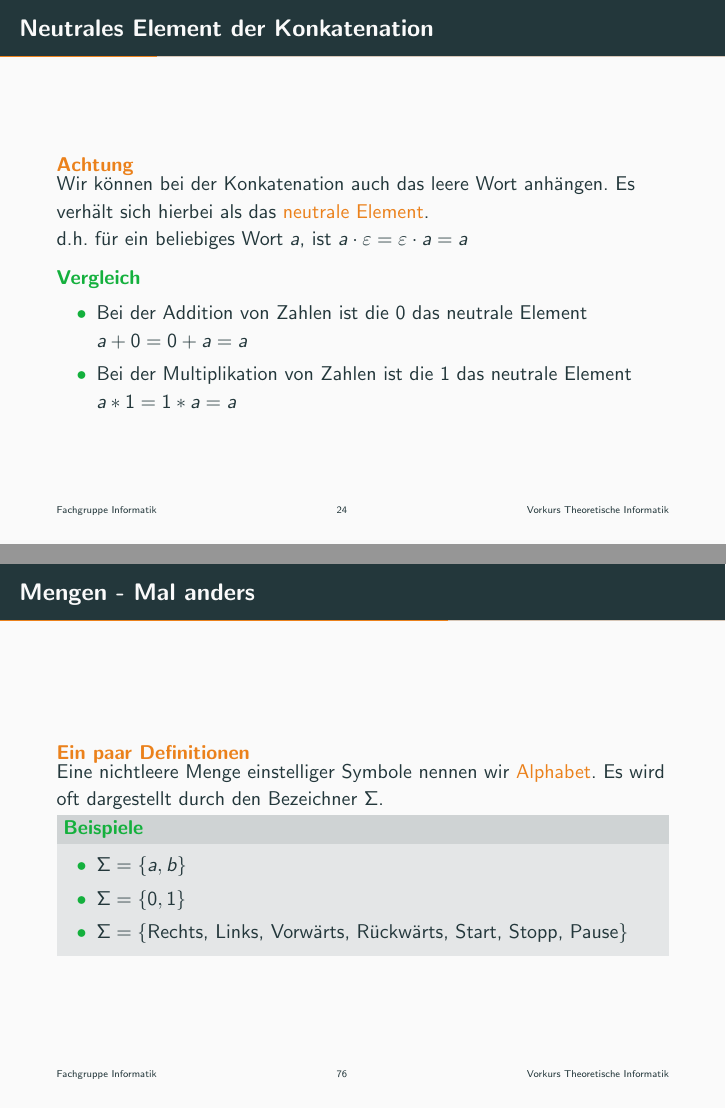
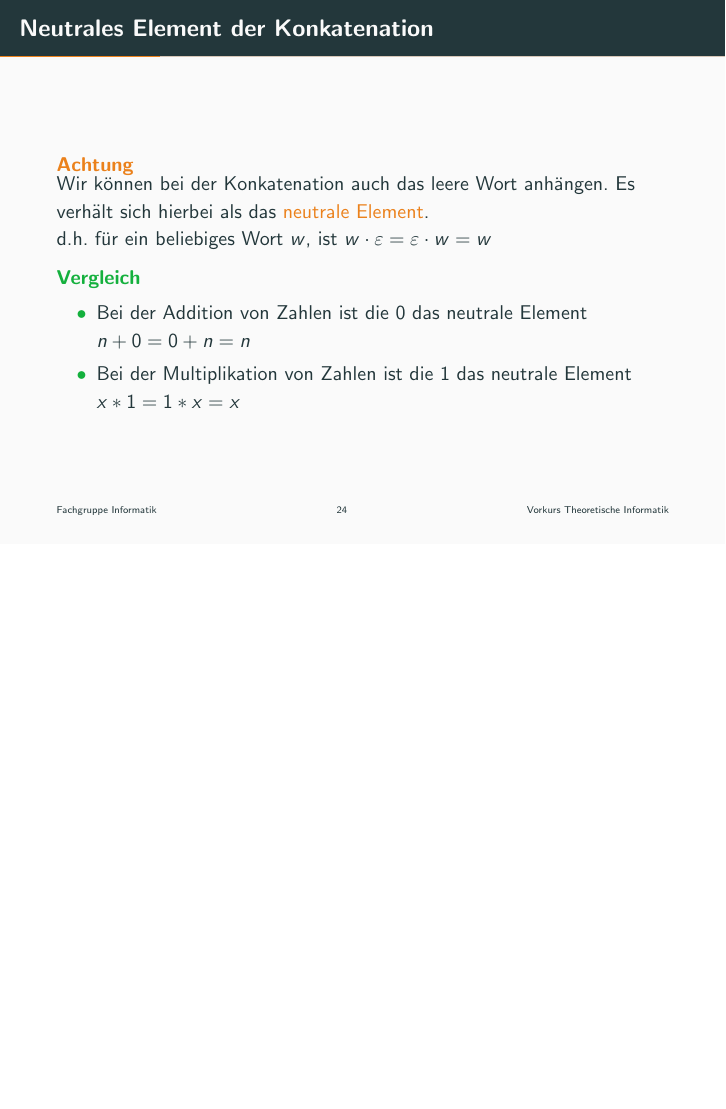
Before and after one commit to ModellbahnFreak/theo-vorkurs, LaTeX slides (Praesentationen/slides/day-1.tex, which reads Praesentationen/parts/logik.tex, Praesentationen/parts/sprachen-intro.tex): pages 24 and 76 of 123 before the commit and page 24 of 122 after it, the two joined at a grey line, the shorter picture padded with empty space. Compiled offline with pdfLaTeX.

Commit message:
Clean up day 1

```diff
--- a/Praesentationen/parts/logik.tex
+++ b/Praesentationen/parts/logik.tex
@@ -53,21 +53,6 @@ Wir können Aussagen verändern oder durch Operationen zu neuen Aussagen verbind
     \only<3>{\emph{Analog}: M: $\overline{M_1}$, Jedes Element aus M liegt \textbf{nicht} in $M_1$}
 \end{itemize}
 \end{alertblock}
-\end{frame}
-
-\begin{frame}{Mengen - Mal anders}
-	\begin{alertblock}{Ein paar Definitionen}
-		Eine nichtleere Menge einstelliger Symbole nennen wir \alert{Alphabet}.
-		Es wird oft dargestellt durch den Bezeichner $\Sigma$.\\
-	\end{alertblock}
-	\metroset{block=fill}
-	\begin{exampleblock}{Beispiele}
-		\begin{itemize}
-			\item $\Sigma = \{a,b\}$
-			\item $\Sigma = \{0,1\}$
-			\item $\Sigma = \{\text{Rechts, Links, Vorwärts, Rückwärts, Start, Stopp, Pause}\}$
-		\end{itemize}
-	\end{exampleblock}
 \end{frame}
 
 
--- a/Praesentationen/parts/sprachen-intro.tex
+++ b/Praesentationen/parts/sprachen-intro.tex
@@ -115,15 +115,14 @@
 \begin{frame}{Neutrales Element der Konkatenation}
     \begin{alertblock}{Achtung}
         Wir können bei der Konkatenation auch das leere Wort anhängen. Es verhält sich hierbei als das \alert<1>{neutrale Element}.\\
-        d.h. für ein beliebiges Wort $a$, ist $a\cdot\emptyWord = \emptyWord\cdot a=a$
+        d.h. für ein beliebiges Wort $w$, ist $w \cdot \emptyWord = \emptyWord \cdot w = w$
         \begin{exampleblock}{Vergleich}
-        \begin{itemize}
-            \item Bei der Addition von Zahlen ist die 0 das neutrale Element\\
-            $a+0=0+a=a$
-            \item Bei der Multiplikation von Zahlen ist die 1 das neutrale Element\\
-            $a*1=1*a=a$
-        \end{itemize}
-
+            \begin{itemize}
+                \item Bei der Addition von Zahlen ist die 0 das neutrale Element\\
+                $n + 0 = 0 + n = n$
+                \item Bei der Multiplikation von Zahlen ist die 1 das neutrale Element\\
+                $x * 1 = 1 * x = x$
+            \end{itemize}
         \end{exampleblock}
     \end{alertblock}
 \end{frame}
```
Also changed, not shown: Praesentationen/parts/sprachen-operationen.tex (+1 -1 lines), Praesentationen/parts/sprachen-sigmastern.tex (+2 -2 lines), Praesentationen/parts/sprachen-intro.tex (4 more changed lines).
